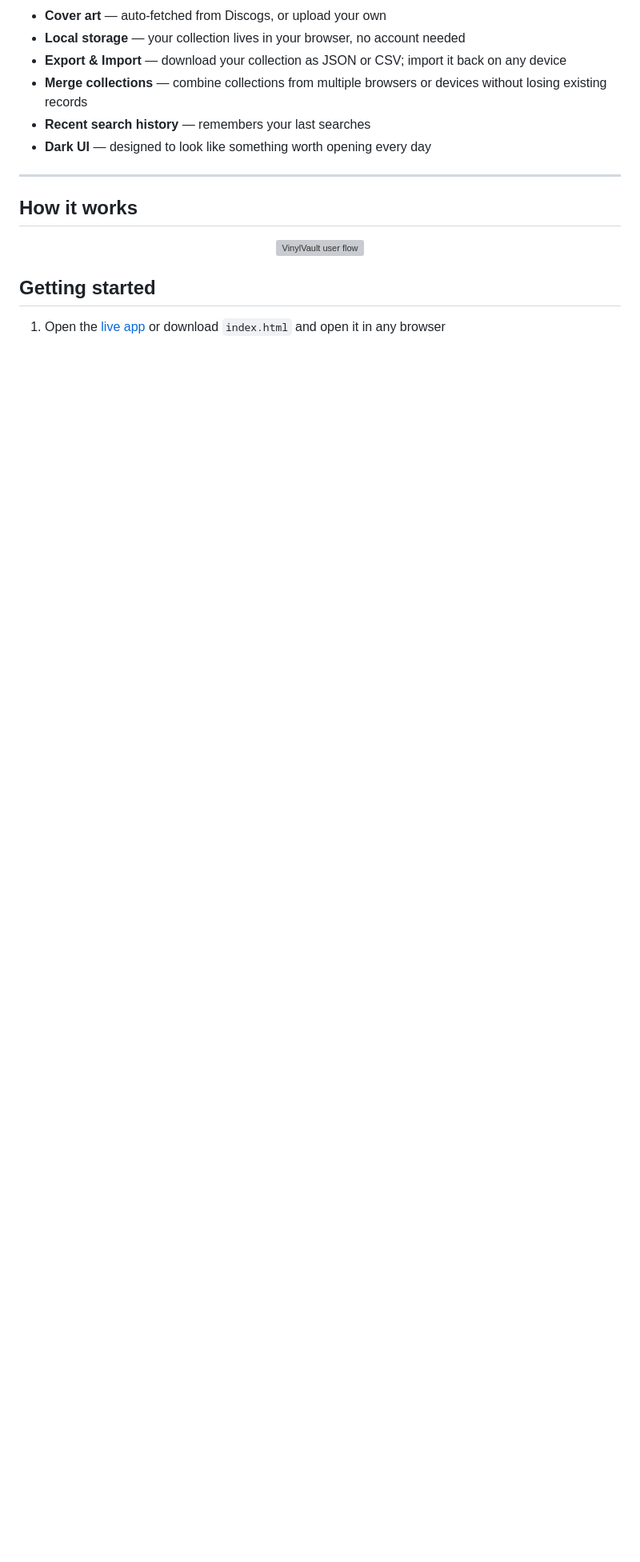
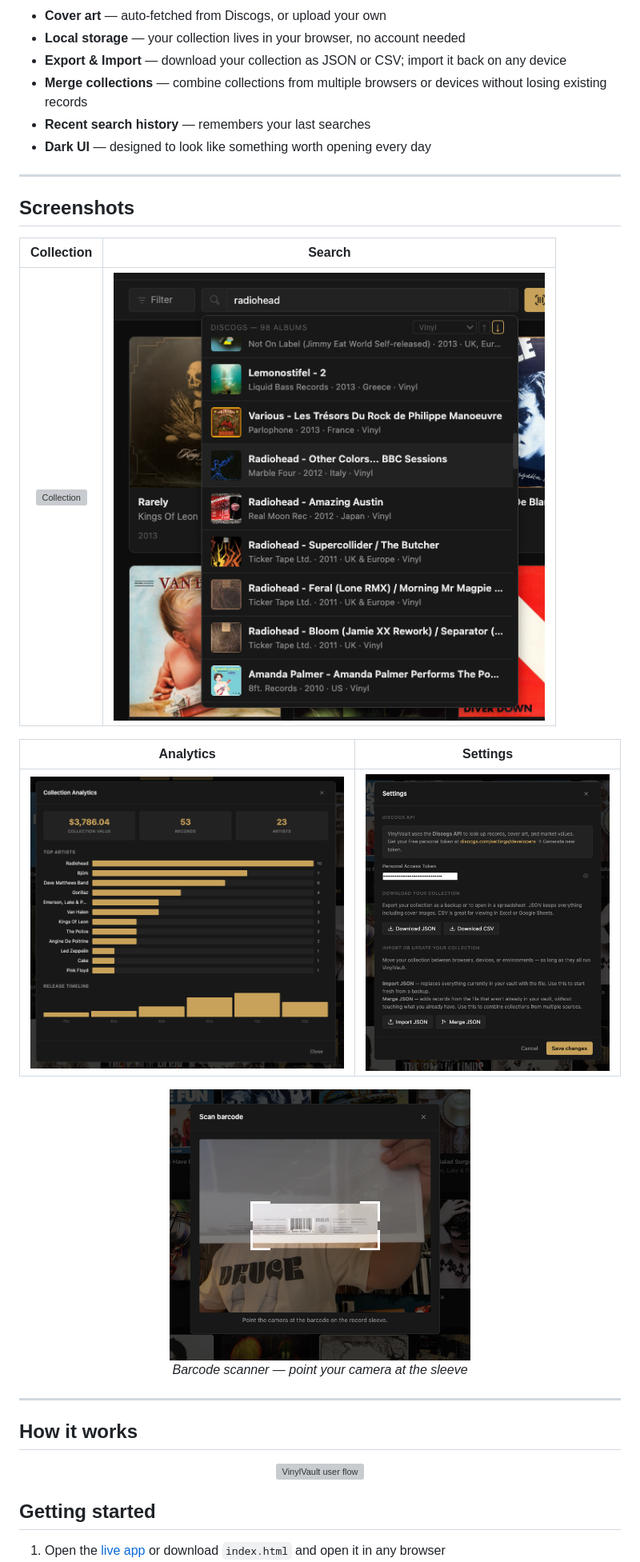
Before and after one commit to lu31/vinylvault, a Markdown page: README.md, the part around the change. Shown: that part at 80% size. GitHub-like rendering; pictures changed too: screenshot-analytics.png (added), screenshot-scan.png (added), screenshot-search.png (added); blank space fills up the shorter version; grey boxes are pictures that could not be loaded.

Commit message:
README: app screenshots + .gitignore cleanup

```diff
--- a/README.md
+++ b/README.md
@@ -25,6 +25,23 @@ VinylVault is a single-page app that connects to the Discogs database and gives
 - **Merge collections** — combine collections from multiple browsers or devices without losing existing records
 - **Recent search history** — remembers your last searches
 - **Dark UI** — designed to look like something worth opening every day
+
+---
+
+## Screenshots
+
+| Collection | Search |
+|:---:|:---:|
+| ![Collection](screenshot-collection.png) | ![Search](screenshot-search.png) |
+
+| Analytics | Settings |
+|:---:|:---:|
+| ![Analytics](screenshot-analytics.png) | ![Settings](screenshot-settings.png) |
+
+<p align="center">
+  <img src="screenshot-scan.png" alt="Barcode Scanner" width="50%"/>
+  <br><em>Barcode scanner — point your camera at the sleeve</em>
+</p>
 
 ---
 
```
Also changed, not shown: 2 other files.
